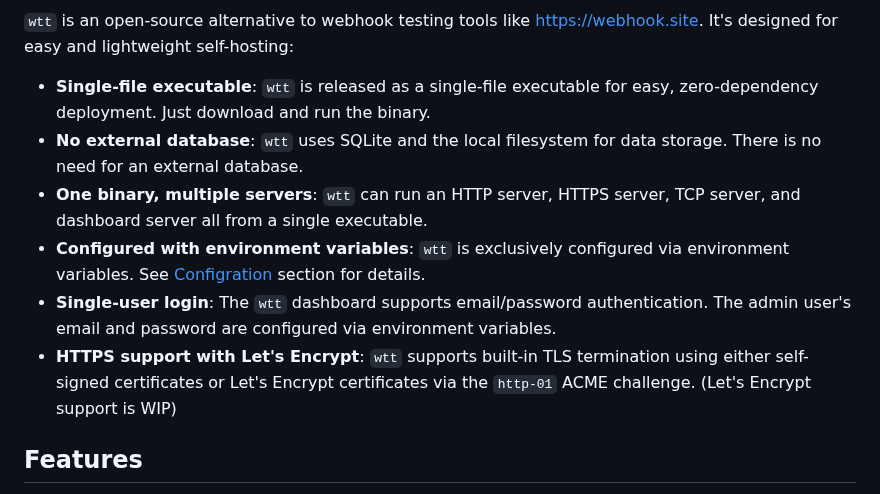
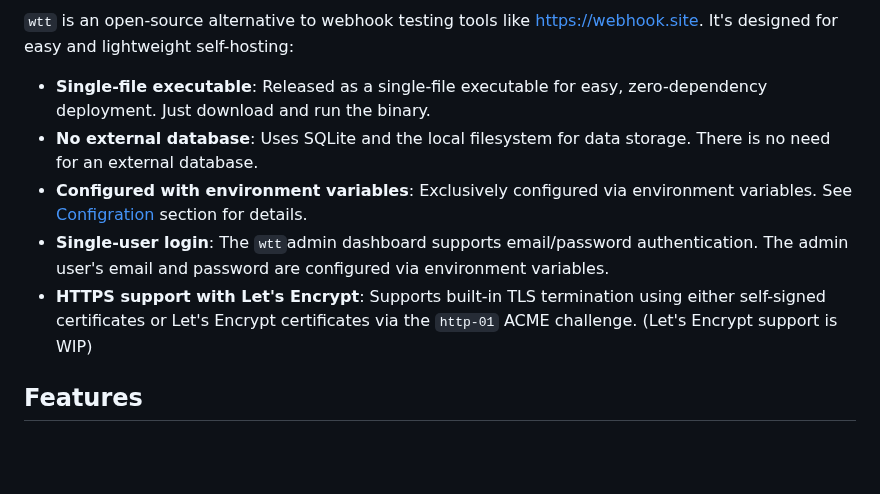
Before and after one commit to luketurner/webhook-testing-tool, a Markdown page: README.md, the part around one of its changes. GitHub-like rendering; blank space fills up the shorter version.

```diff
--- a/README.md
+++ b/README.md
@@ -13,12 +13,11 @@
 
 `wtt` is an open-source alternative to webhook testing tools like https://webhook.site. It's designed for easy and lightweight self-hosting:
 
-- **Single-file executable**: `wtt` is released as a single-file executable for easy, zero-dependency deployment. Just download and run the binary.
-- **No external database**: `wtt` uses SQLite and the local filesystem for data storage. There is no need for an external database.
-- **One binary, multiple servers**: `wtt` can run an HTTP server, HTTPS server, TCP server, and dashboard server all from a single executable.
-- **Configured with environment variables**: `wtt` is exclusively configured via environment variables. See [Configration](#configuration) section for details.
-- **Single-user login**: The `wtt` dashboard supports email/password authentication. The admin user's email and password are configured via environment variables.
-- **HTTPS support with Let's Encrypt**: `wtt` supports built-in TLS termination using either self-signed certificates or Let's Encrypt certificates via the `http-01` ACME challenge. (Let's Encrypt support is WIP)
+- **Single-file executable**: Released as a single-file executable for easy, zero-dependency deployment. Just download and run the binary.
+- **No external database**: Uses SQLite and the local filesystem for data storage. There is no need for an external database.
+- **Configured with environment variables**: Exclusively configured via environment variables. See [Configration](#configuration) section for details.
+- **Single-user login**: The `wtt`admin dashboard supports email/password authentication. The admin user's email and password are configured via environment variables.
+- **HTTPS support with Let's Encrypt**: Supports built-in TLS termination using either self-signed certificates or Let's Encrypt certificates via the `http-01` ACME challenge. (Let's Encrypt support is WIP)
 
 ## Features
 
```
Also changed, not shown: other parts of README.md (+51 -0 lines).
